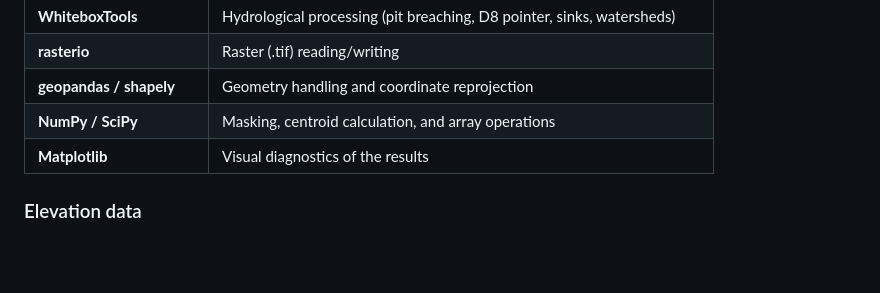
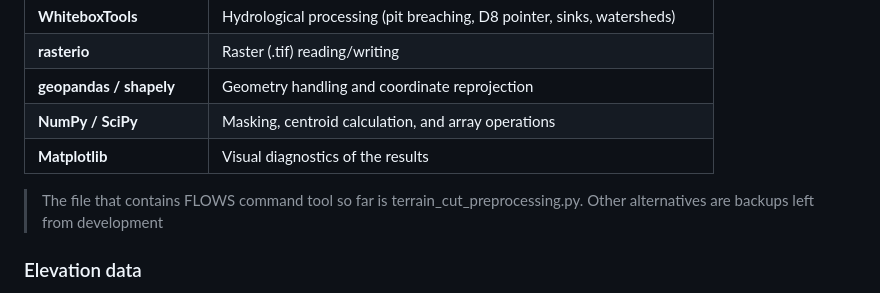
Before and after one commit to UntitledMacaw/FLOWS, a Markdown page: README.md, the part around the change. Rendered like a GitHub page; blank space fills up the shorter version.

Commit message:
more changes to readme

```diff
--- a/README.md
+++ b/README.md
@@ -55,6 +55,7 @@ To investigate whether a precompiled representation of terrain storage can provi
 | **NumPy / SciPy** | Masking, centroid calculation, and array operations |
 | **Matplotlib** | Visual diagnostics of the results |
 
+> The file that contains FLOWS command tool so far is terrain_cut_preprocessing.py. Other alternatives are backups left from development
 ### Elevation data
 
 The project uses ANADEM, a DEM produced by Brazil's National Water and Basic Sanitation Agency (ANA) in collaboration with UFRGS — a refined version of Copernicus GLO-30 with reduced vegetation bias, developed specifically for hydrological analysis in South America.
```
